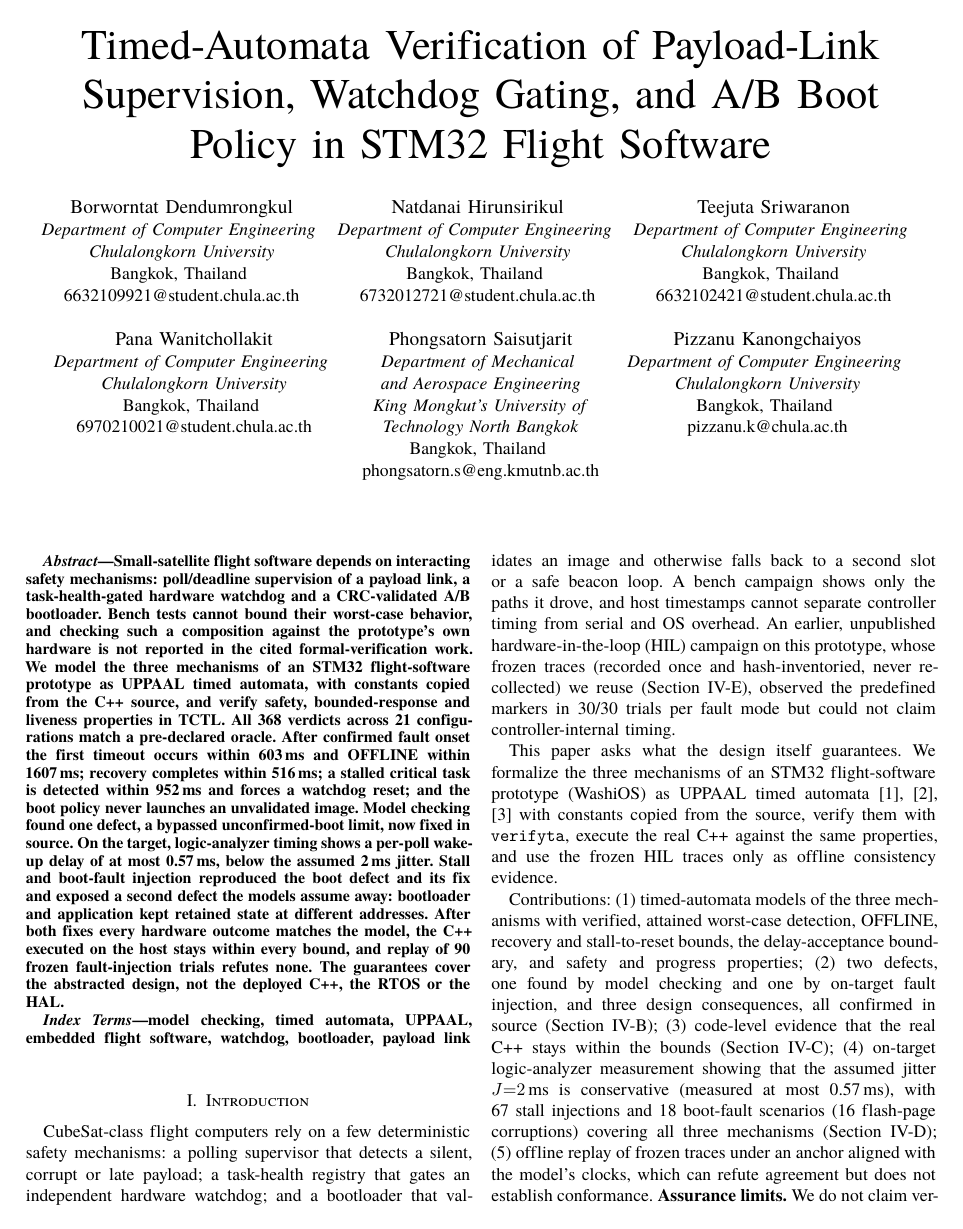
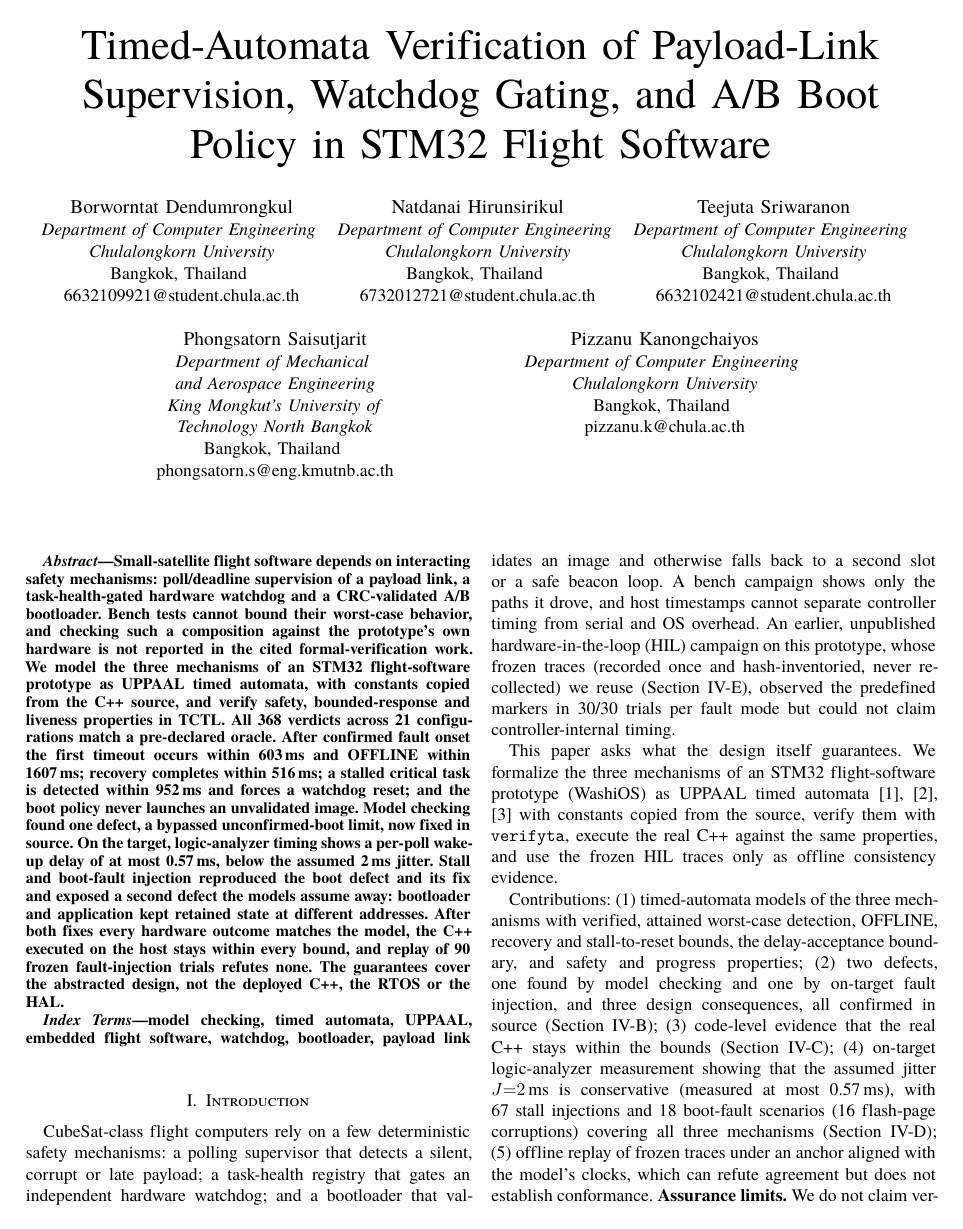
Before and after one commit to NatdanaiHS/WashiOS, a LaTeX paper (research/icsec2026/draft-camera-ready/manuscript/main.tex): page 1 of 6. Compiled offline with XeLaTeX.

Commit message:
report: drop Pana Wanitchollakit from the authors; drop the contribution statement
Camera-ready manuscript (draft-camera-ready/manuscript/main.tex):
- Remove Pana Wanitchollakit's author block; the named build now has
  five authors (3 + 2 rows), and the anonymous build five placeholders.
- Remove the \ifcontrib author-contributions/funding/conflicts paragraph
  and its flag. It was never printed (\contribfalse).

Build: 6 pages, 0 overfull boxes.

```diff
--- a/research/icsec2026/draft-camera-ready/manuscript/main.tex
+++ b/research/icsec2026/draft-camera-ready/manuscript/main.tex
@@ -24,15 +24,10 @@
 % ---------------------------------------------------------------------------------------
 % ICSEC 2026 requires DOUBLE-ANONYMOUS review submissions, so the review build carries
 % placeholder author blocks with no real names or affiliations; the block count matches the
-% camera-ready author count (six). Set \anonfalse for the camera-ready build.
+% camera-ready author count (five). Set \anonfalse for the camera-ready build.
 % ---------------------------------------------------------------------------------------
 \newif\ifanon
 \anonfalse
-% Camera-ready only: author contributions, funding and conflict-of-interest statements requested by the
-% advisor on 2026-09-22. They add about eight lines and push the camera-ready build to seven pages, so they
-% stay off until the conference's camera-ready page allowance is confirmed. Must remain false while \anontrue.
-\newif\ifcontrib
-\contribfalse
 
 % IEEEtran V1.8b has no \linebreakand; this is the definition the IEEE conference template
 % supplies for starting a second row of author blocks.
@@ -74,12 +69,7 @@
 \textit{Anonymous Faculty}\\
 \textit{Anonymous University}\\
 anonymous5@anonymous.edu}
-\and
-\IEEEauthorblockN{Anonymous Author 6}
-\IEEEauthorblockA{\textit{Anonymous Department} \\
-\textit{Anonymous Faculty}\\
-\textit{Anonymous University}\\
-anonymous6@anonymous.edu}}
+}
 \else
 \author{\IEEEauthorblockN{Borworntat Dendumrongkul}
 \IEEEauthorblockA{\textit{Department of Computer Engineering} \\
@@ -99,12 +89,6 @@
 Bangkok, Thailand \\
 6632102421@student.chula.ac.th}
 \linebreakand
-\IEEEauthorblockN{Pana Wanitchollakit}
-\IEEEauthorblockA{\textit{Department of Computer Engineering} \\
-\textit{Chulalongkorn University}\\
-Bangkok, Thailand \\
-6970210021@student.chula.ac.th}
-\and
 \IEEEauthorblockN{Phongsatorn Saisutjarit}
 \IEEEauthorblockA{\textit{Department of Mechanical} \\
 \textit{and Aerospace Engineering}\\
```
Also changed, not shown: research/icsec2026/draft-camera-ready/manuscript/main.tex (3 more changed lines).
